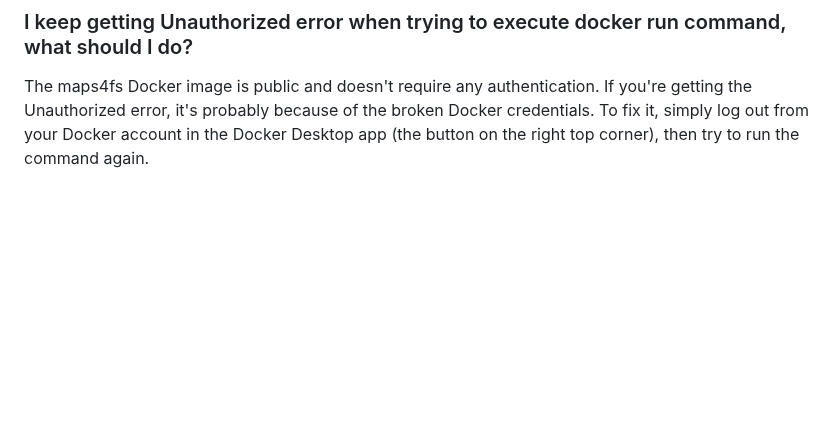
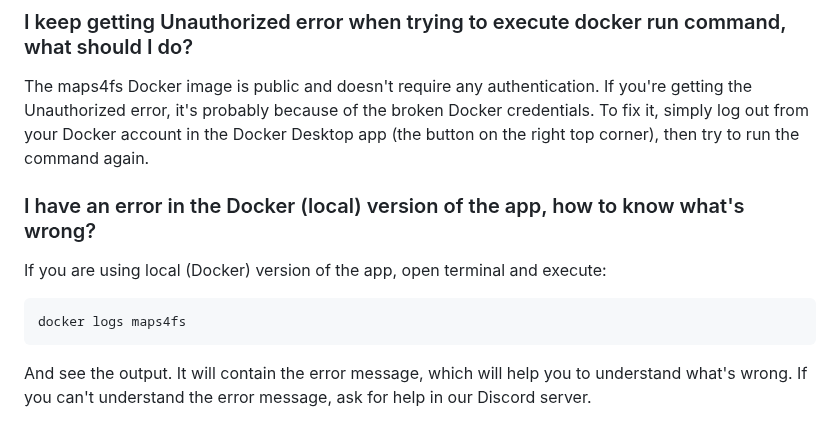
Before and after one commit to iwatkot/maps4fs, a Markdown page: docs/FAQ_docker.md, the part around the change. GitHub-like rendering; blank space fills up the shorter version.

Commit message:
Docker FAQ.

````diff
--- a/docs/FAQ_docker.md
+++ b/docs/FAQ_docker.md
@@ -43,3 +43,13 @@ Note, that depending on the settings of generation (the map size, resize factors
 ### I keep getting Unauthorized error when trying to execute docker run command, what should I do?
 
 The maps4fs Docker image is public and doesn't require any authentication. If you're getting the Unauthorized error, it's probably because of the broken Docker credentials. To fix it, simply log out from your Docker account in the Docker Desktop app (the button on the right top corner), then try to run the command again.
+
+### I have an error in the Docker (local) version of the app, how to know what's wrong?
+
+If you are using local (Docker) version of the app, open terminal and execute:
+
+```bash
+docker logs maps4fs
+```
+
+And see the output. It will contain the error message, which will help you to understand what's wrong. If you can't understand the error message, ask for help in our Discord server.
````
